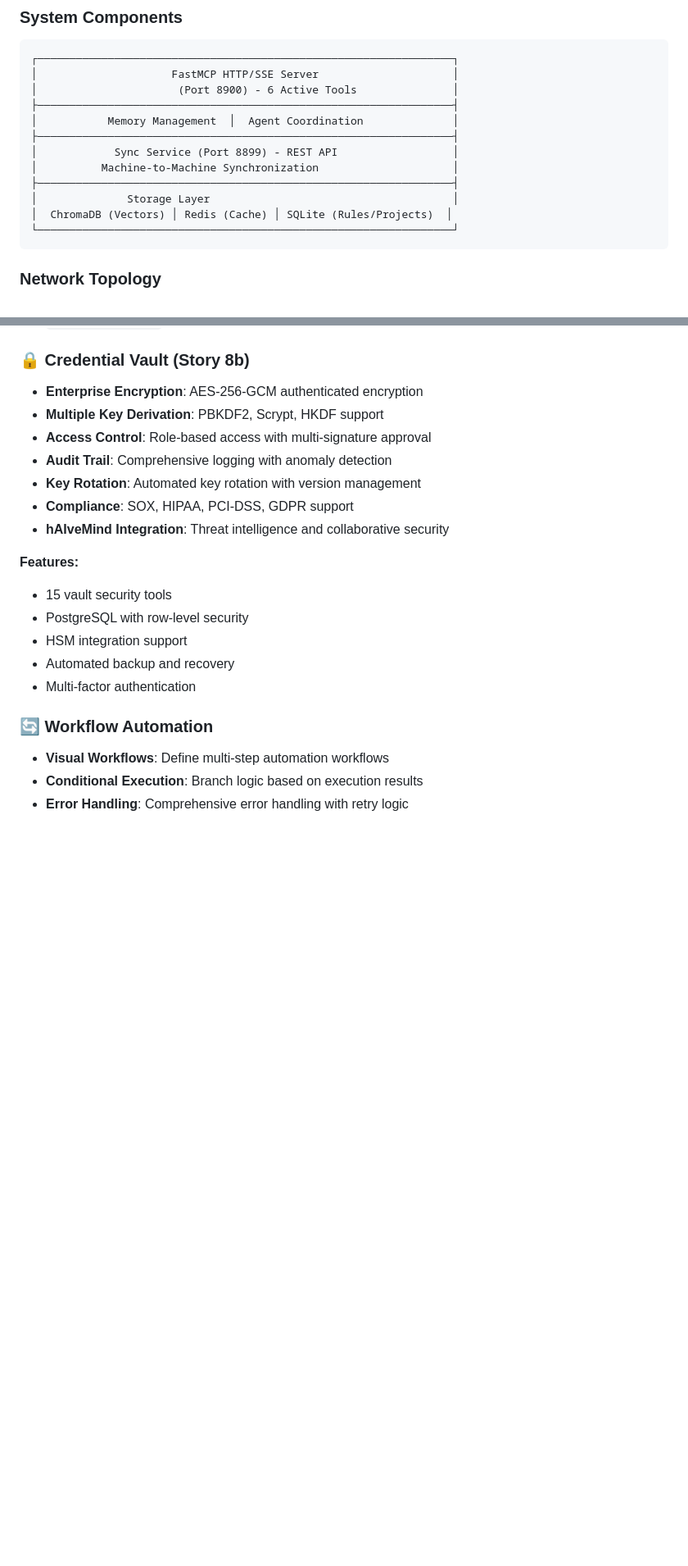
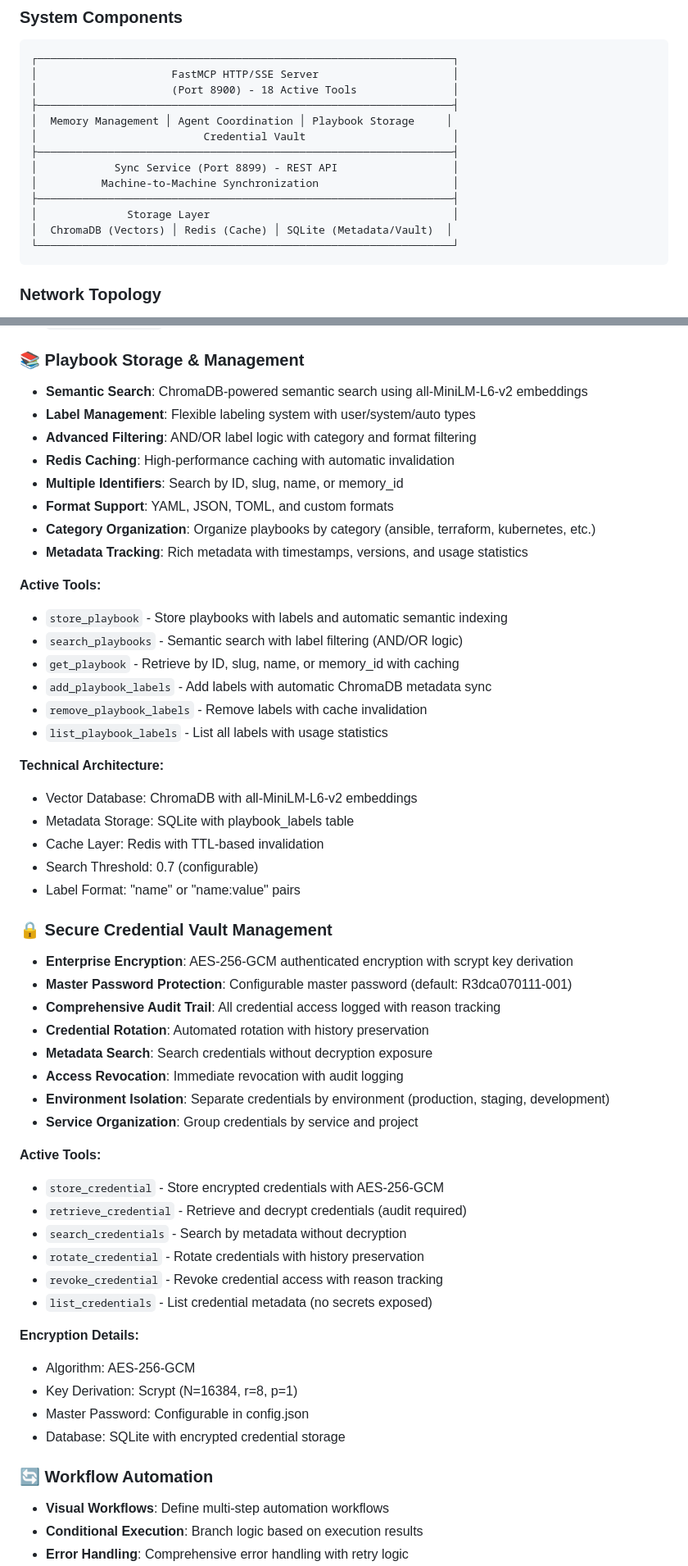
Before and after one commit to lancejames221b/agent-hivemind, a Markdown page: README.md, 2 parts joined by grey strips. Shown: that part at 82% size. GitHub-like rendering; blank space fills up the shorter version.

````diff
--- a/README.md
+++ b/README.md
@@ -109,15 +109,16 @@ curl http://localhost:8900/sse
 ```
 ┌─────────────────────────────────────────────────────────────────┐
 │                     FastMCP HTTP/SSE Server                     │
-│                      (Port 8900) - 6 Active Tools               │
+│                     (Port 8900) - 18 Active Tools               │
 ├─────────────────────────────────────────────────────────────────┤
-│           Memory Management  │  Agent Coordination              │
+│  Memory Management │ Agent Coordination │ Playbook Storage     │
+│                          Credential Vault                       │
 ├─────────────────────────────────────────────────────────────────┤
 │            Sync Service (Port 8899) - REST API                  │
 │          Machine-to-Machine Synchronization                     │
 ├─────────────────────────────────────────────────────────────────┤
 │              Storage Layer                                      │
-│  ChromaDB (Vectors) │ Redis (Cache) │ SQLite (Rules/Projects)  │
+│  ChromaDB (Vectors) │ Redis (Cache) │ SQLite (Metadata/Vault)  │
 └─────────────────────────────────────────────────────────────────┘
 ```
 
@@ -264,22 +265,56 @@ AI Agent → MCP Client → HTTP/SSE (Port 8900) → FastMCP Server → Tools
 - `delete_mcp_server` - Remove hosted server
 - `get_hosting_stats` - Overall hosting statistics
 
-### 🔒 Credential Vault (Story 8b)
+### 📚 Playbook Storage & Management
 
-- **Enterprise Encryption**: AES-256-GCM authenticated encryption
-- **Multiple Key Derivation**: PBKDF2, Scrypt, HKDF support
-- **Access Control**: Role-based access with multi-signature approval
-- **Audit Trail**: Comprehensive logging with anomaly detection
-- **Key Rotation**: Automated key rotation with version management
-- **Compliance**: SOX, HIPAA, PCI-DSS, GDPR support
-- **hAIveMind Integration**: Threat intelligence and collaborative security
+- **Semantic Search**: ChromaDB-powered semantic search using all-MiniLM-L6-v2 embeddings
+- **Label Management**: Flexible labeling system with user/system/auto types
+- **Advanced Filtering**: AND/OR label logic with category and format filtering
+- **Redis Caching**: High-performance caching with automatic invalidation
+- **Multiple Identifiers**: Search by ID, slug, name, or memory_id
+- **Format Support**: YAML, JSON, TOML, and custom formats
+- **Category Organization**: Organize playbooks by category (ansible, terraform, kubernetes, etc.)
+- **Metadata Tracking**: Rich metadata with timestamps, versions, and usage statistics
 
-**Features:**
-- 15 vault security tools
-- PostgreSQL with row-level security
-- HSM integration support
-- Automated backup and recovery
-- Multi-factor authentication
+**Active Tools:**
+- `store_playbook` - Store playbooks with labels and automatic semantic indexing
+- `search_playbooks` - Semantic search with label filtering (AND/OR logic)
+- `get_playbook` - Retrieve by ID, slug, name, or memory_id with caching
+- `add_playbook_labels` - Add labels with automatic ChromaDB metadata sync
+- `remove_playbook_labels` - Remove labels with cache invalidation
+- `list_playbook_labels` - List all labels with usage statistics
+
+**Technical Architecture:**
+- Vector Database: ChromaDB with all-MiniLM-L6-v2 embeddings
+- Metadata Storage: SQLite with playbook_labels table
+- Cache Layer: Redis with TTL-based invalidation
+- Search Threshold: 0.7 (configurable)
+- Label Format: "name" or "name:value" pairs
+
+### 🔒 Secure Credential Vault Management
+
+- **Enterprise Encryption**: AES-256-GCM authenticated encryption with scrypt key derivation
+- **Master Password Protection**: Configurable master password (default: R3dca070111-001)
+- **Comprehensive Audit Trail**: All credential access logged with reason tracking
+- **Credential Rotation**: Automated rotation with history preservation
+- **Metadata Search**: Search credentials without decryption exposure
+- **Access Revocation**: Immediate revocation with audit logging
+- **Environment Isolation**: Separate credentials by environment (production, staging, development)
+- **Service Organization**: Group credentials by service and project
+
+**Active Tools:**
+- `store_credential` - Store encrypted credentials with AES-256-GCM
+- `retrieve_credential` - Retrieve and decrypt credentials (audit required)
+- `search_credentials` - Search by metadata without decryption
+- `rotate_credential` - Rotate credentials with history preservation
+- `revoke_credential` - Revoke credential access with reason tracking
+- `list_credentials` - List credential metadata (no secrets exposed)
+
+**Encryption Details:**
+- Algorithm: AES-256-GCM
+- Key Derivation: Scrypt (N=16384, r=8, p=1)
+- Master Password: Configurable in config.json
+- Database: SQLite with encrypted credential storage
 
 ### 🔄 Workflow Automation
 
````
Also changed, not shown: CLAUDE.md (+73 -0 lines).
